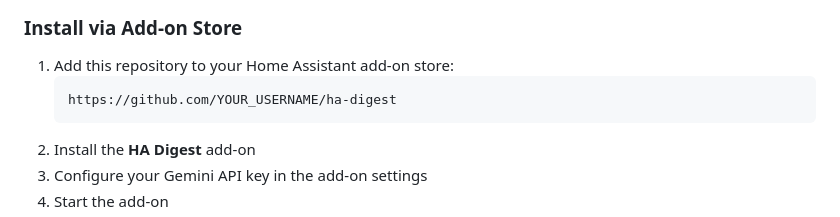
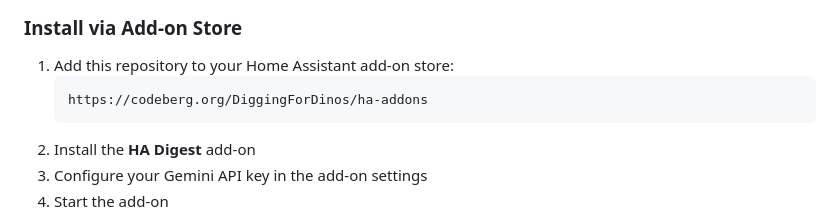
Before and after one commit to saihgupr/HomeAssistantDigest, a Markdown page: README.md, the part around the change. GitHub-like rendering.

Commit message:
docs: point to Codeberg add-on repository

````diff
--- a/README.md
+++ b/README.md
@@ -126,7 +126,7 @@ Notifications are sent automatically after each digest is generated using your c
 
 1. Add this repository to your Home Assistant add-on store:
    ```
-   https://github.com/YOUR_USERNAME/ha-digest
+   https://codeberg.org/DiggingForDinos/ha-addons
    ```
 2. Install the **HA Digest** add-on
 3. Configure your Gemini API key in the add-on settings
````
